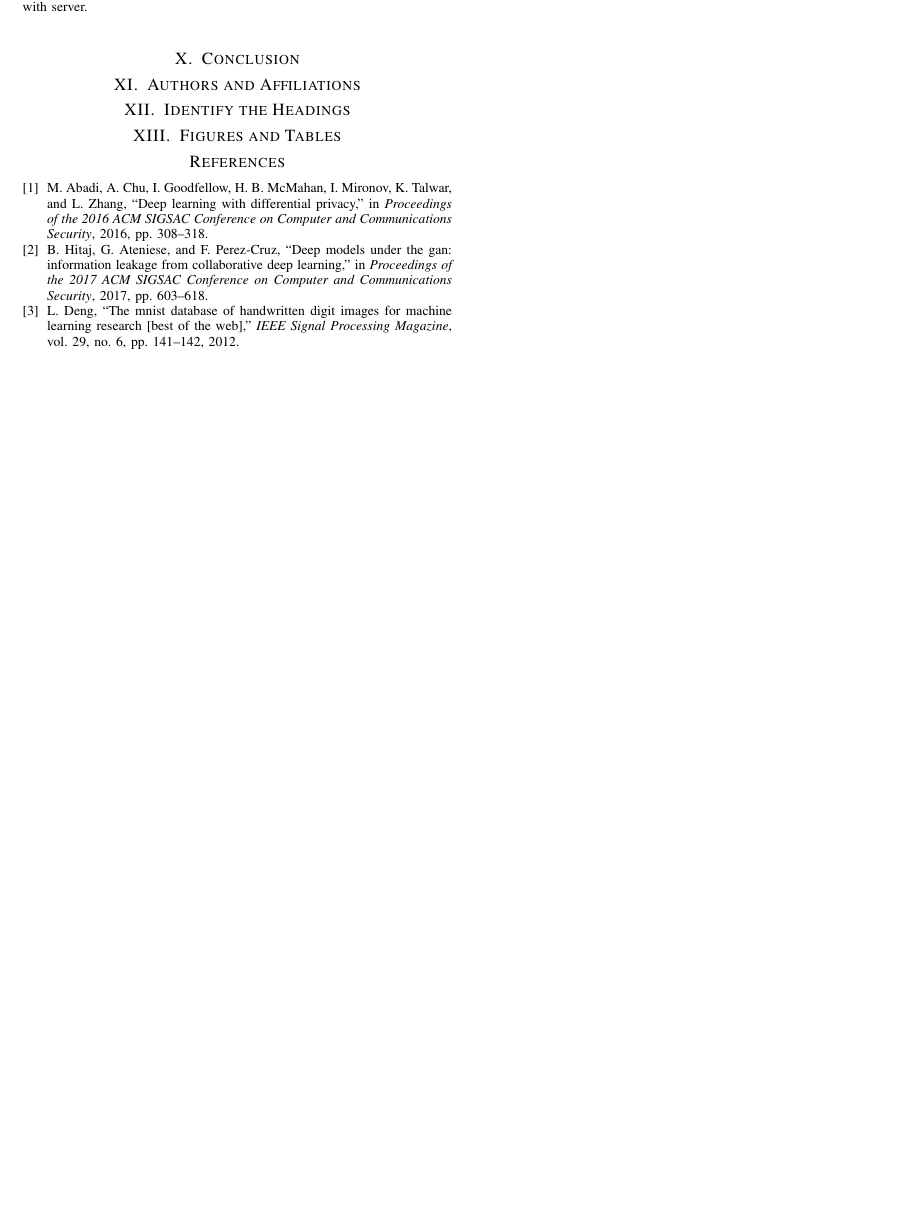
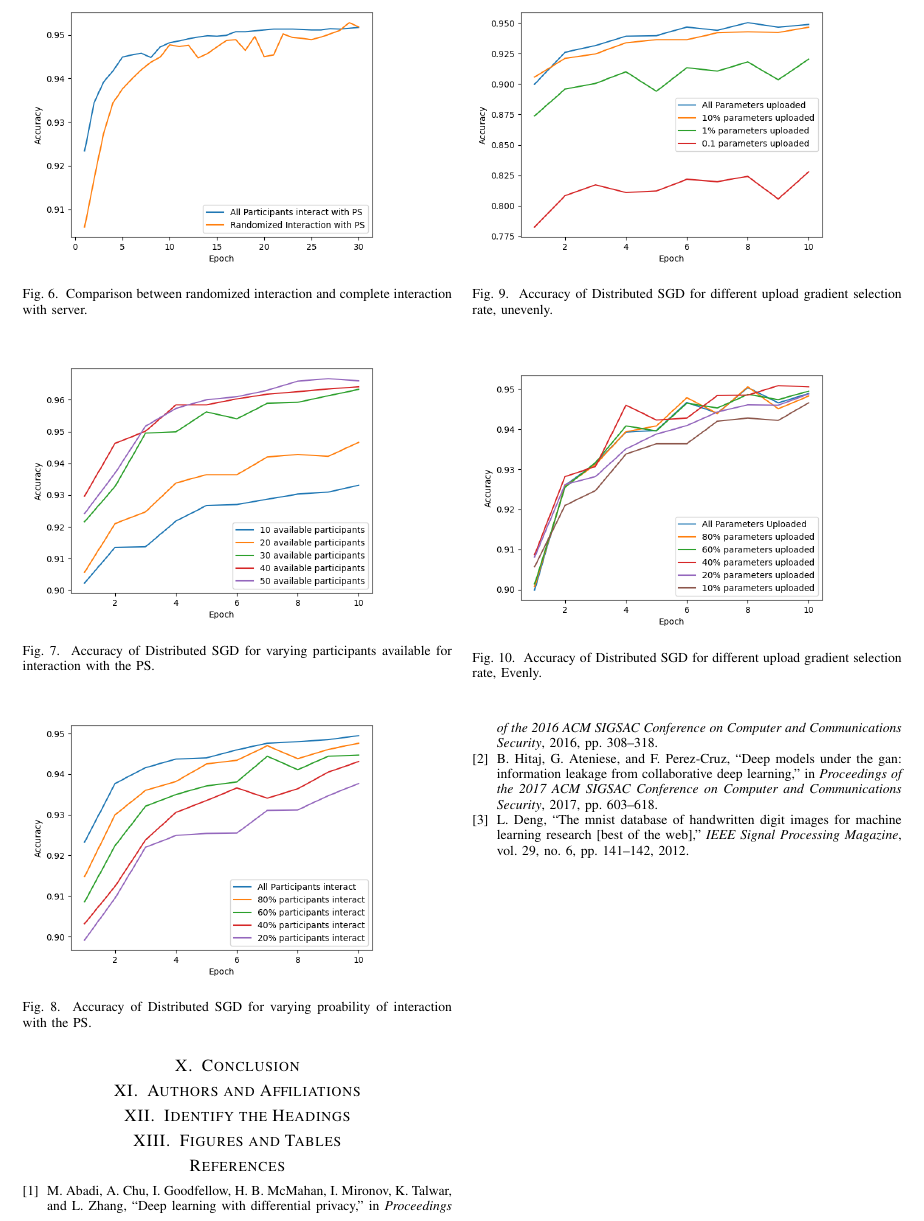
Before and after one commit to PnkUncrn/DeepL, a LaTeX thesis (tex/Deep-Learning-Thesis-Draft-1.tex): part of page 7 of 7, cut at the place of the change, the shorter picture padded with empty space. Compiled offline with pdfLaTeX.

Commit message:
Add new graph images

```diff
--- a/tex/Deep-Learning-Thesis-Draft-1.tex
+++ b/tex/Deep-Learning-Thesis-Draft-1.tex
@@ -549,9 +549,35 @@ REsults under your approach: accuracy, training time, training loss, testing los
 
 
 \begin{figure}[!h]
-\includegraphics[width=8cm, keepaspectratio]{RandVsAll}
+\includegraphics[width=8cm, keepaspectratio]{RandomVsAll}
 \caption{Comparison between randomized interaction and complete interaction with server. }
 \label{fig:RandVsAll}
+\end{figure}
+
+\begin{figure}[!h]
+\includegraphics[width=8cm, keepaspectratio]{VaryingPoolofParticipants}
+\caption{Accuracy of Distributed SGD for varying participants available for interaction with the PS.}
+\label{fig:VaryingPoolofParticipants}
+\end{figure}
+
+\begin{figure}[!h]
+\includegraphics[width=8cm, keepaspectratio]{VaryingProbabilityInteraction}
+\caption{Accuracy of Distributed SGD for varying proability of interaction with the PS. }
+\label{fig:VaryingProbabilityInteraction}
+\end{figure}
+
+
+\begin{figure}[!h]
+\includegraphics[width=8cm, keepaspectratio]{VaryingThetaU}
+\caption{Accuracy of Distributed SGD for different upload gradient selection rate, unevenly. }
+\label{fig:VaryingThetaU}
+\end{figure}
+
+
+\begin{figure}[!h]
+\includegraphics[width=8cm, keepaspectratio]{VaryingThetaUEvenly}
+\caption{Accuracy of Distributed SGD for different upload gradient selection rate, Evenly. }
+\label{fig:VaryingThetaUEvenly}
 \end{figure}
 
 \section{Conclusion}
```
Also changed, not shown: tex/RandVsAll.PNG (deleted), tex/RandomVsAll.png (added), tex/SingleUserBaselines.png (added), tex/SingleUserGraph.PNG (deleted), tex/VaryingPoolofParticipants.png (added), tex/VaryingProbabilityInteraction.png (added), tex/VaryingThetaU.png (added), tex/VaryingThetaUEvenly.png (added), tex/Deep-Learning-Thesis-Draft-1.tex (2 more changed lines).
